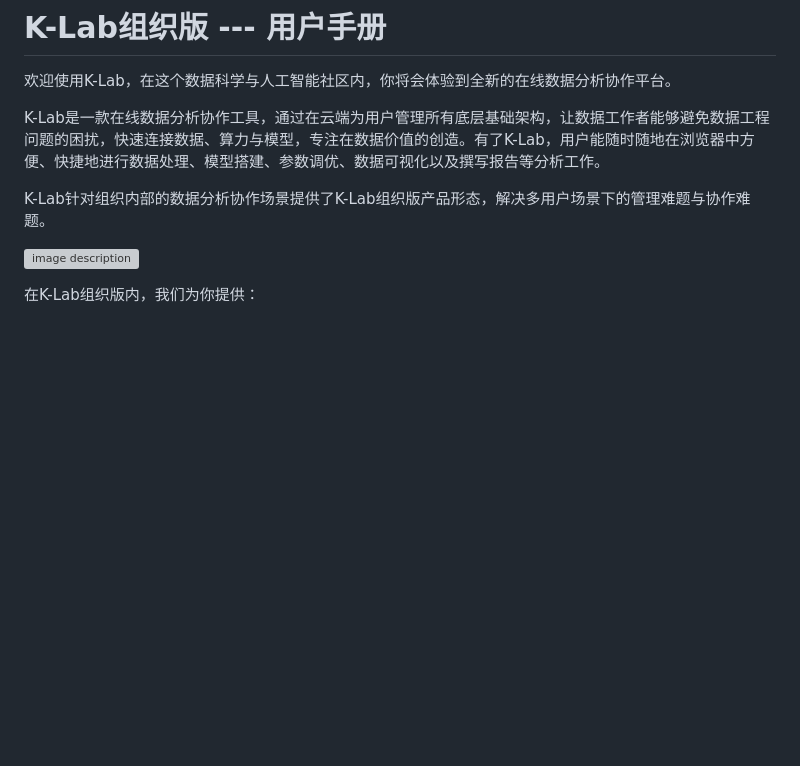
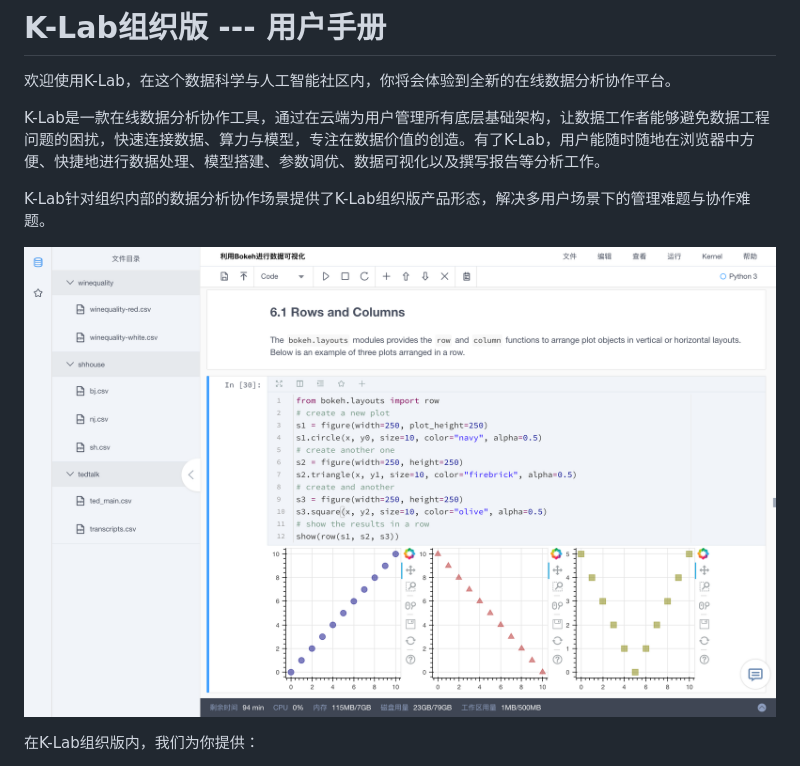
Before and after one commit to gerard0315/Org_General, a Markdown page: README.md, the part around the change. Drawn GitHub-style; pictures changed too: image/overview.png (added); blank space fills up the shorter version; grey boxes are pictures that could not be loaded.

```diff
--- a/README.md
+++ b/README.md
@@ -6,7 +6,7 @@ K-Lab是一款在线数据分析协作工具，通过在云端为用户管理所
 
 K-Lab针对组织内部的数据分析协作场景提供了K-Lab组织版产品形态，解决多用户场景下的管理难题与协作难题。
 
-![image description](image/overview.png)
+![image description](/image/overview.png)
 
 在K-Lab组织版内，我们为你提供：
 
```
Also changed, not shown: 2 other files.
